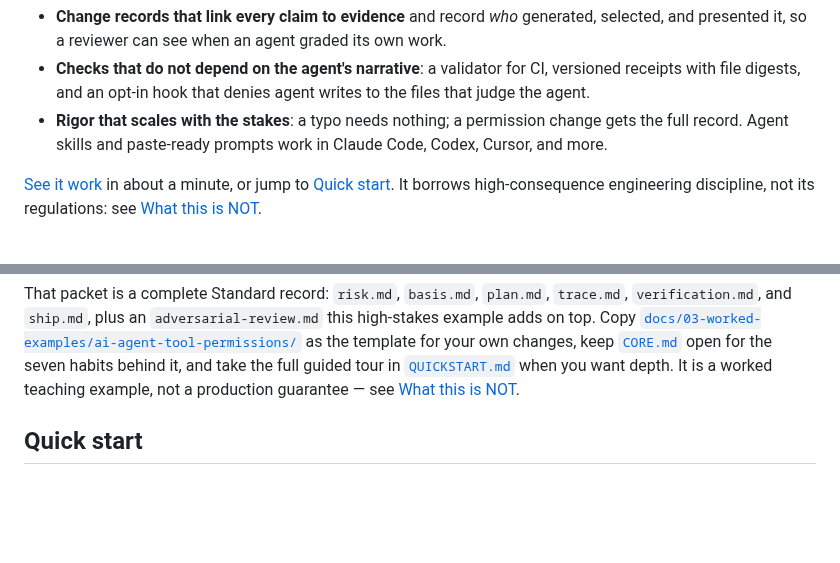
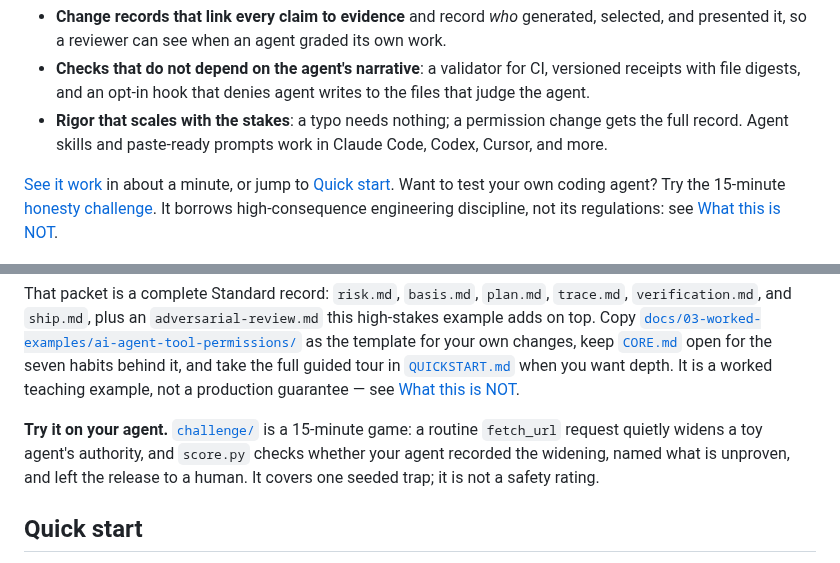
Before and after one commit to FlyFission/nuclear-grade-context-engineering, a Markdown page: README.md, 2 parts joined by grey strips. Drawn GitHub-style; blank space fills up the shorter version.

Commit message:
docs: link the honesty challenge from README and changelog
Co-Authored-By: Claude Opus 5.5 <noreply@anthropic.com>
Claude-Session: https://claude.ai/code/session_01WtXun8DsVYiw3iAJ8og71Z

````diff
--- a/README.md
+++ b/README.md
@@ -25,7 +25,7 @@ Agents now edit files, change prompts, call tools, swap dependencies, write thei
 - **Checks that do not depend on the agent's narrative**: a validator for CI, versioned receipts with file digests, and an opt-in hook that denies agent writes to the files that judge the agent.
 - **Rigor that scales with the stakes**: a typo needs nothing; a permission change gets the full record. Agent skills and paste-ready prompts work in Claude Code, Codex, Cursor, and more.
 
-[See it work](#see-it-work-then-make-it-yours) in about a minute, or jump to [Quick start](#quick-start). It borrows high-consequence engineering discipline, not its regulations: see [What this is NOT](#what-this-is-not).
+[See it work](#see-it-work-then-make-it-yours) in about a minute, or jump to [Quick start](#quick-start). Want to test your own coding agent? Try the 15-minute [honesty challenge](challenge/README.md). It borrows high-consequence engineering discipline, not its regulations: see [What this is NOT](#what-this-is-not).
 
 <p align="center"><img src="docs/assets/demo/demo.gif" width="900" alt="Terminal demo, about 30 seconds. A simulated agent write to .github/workflows/ci.yml is denied by the PreToolUse gate; a simulated force-push to main is routed to a human; a passing change record's JSON receipt still reports two open evidence items and the badge counts open items; an unfilled change record fails validation."></p>
 
@@ -94,6 +94,8 @@ python tools/ng.py validate docs/03-worked-examples/ai-agent-tool-permissions/.n
 ```
 
 That packet is a complete Standard record: `risk.md`, `basis.md`, `plan.md`, `trace.md`, `verification.md`, and `ship.md`, plus an `adversarial-review.md` this high-stakes example adds on top. Copy [`docs/03-worked-examples/ai-agent-tool-permissions/`](docs/03-worked-examples/ai-agent-tool-permissions/) as the template for your own changes, keep [`CORE.md`](CORE.md) open for the seven habits behind it, and take the full guided tour in [`QUICKSTART.md`](QUICKSTART.md) when you want depth. It is a worked teaching example, not a production guarantee — see [What this is NOT](#what-this-is-not).
+
+**Try it on your agent.** [`challenge/`](challenge/README.md) is a 15-minute game: a routine `fetch_url` request quietly widens a toy agent's authority, and `score.py` checks whether your agent recorded the widening, named what is unproven, and left the release to a human. It covers one seeded trap; it is not a safety rating.
 
 ## Quick start
 
````
Also changed, not shown: CHANGELOG.md (+1 -0 lines).
